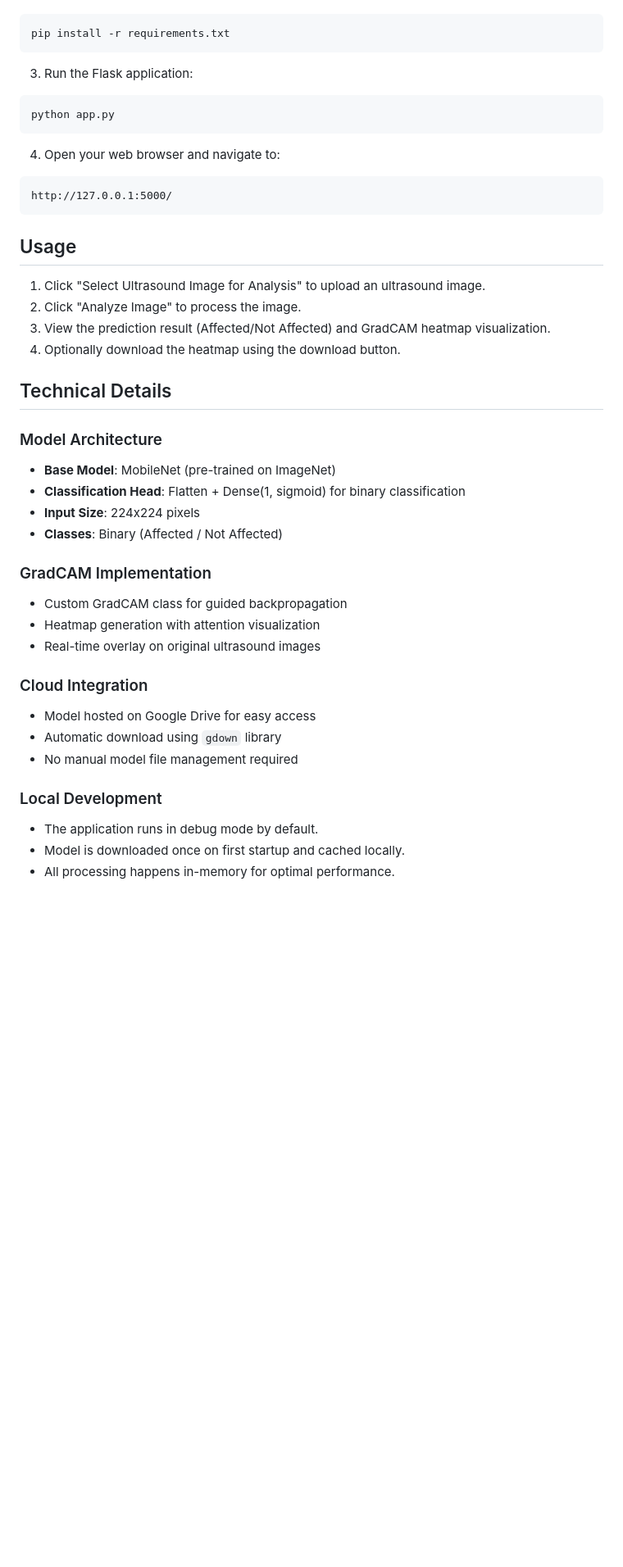
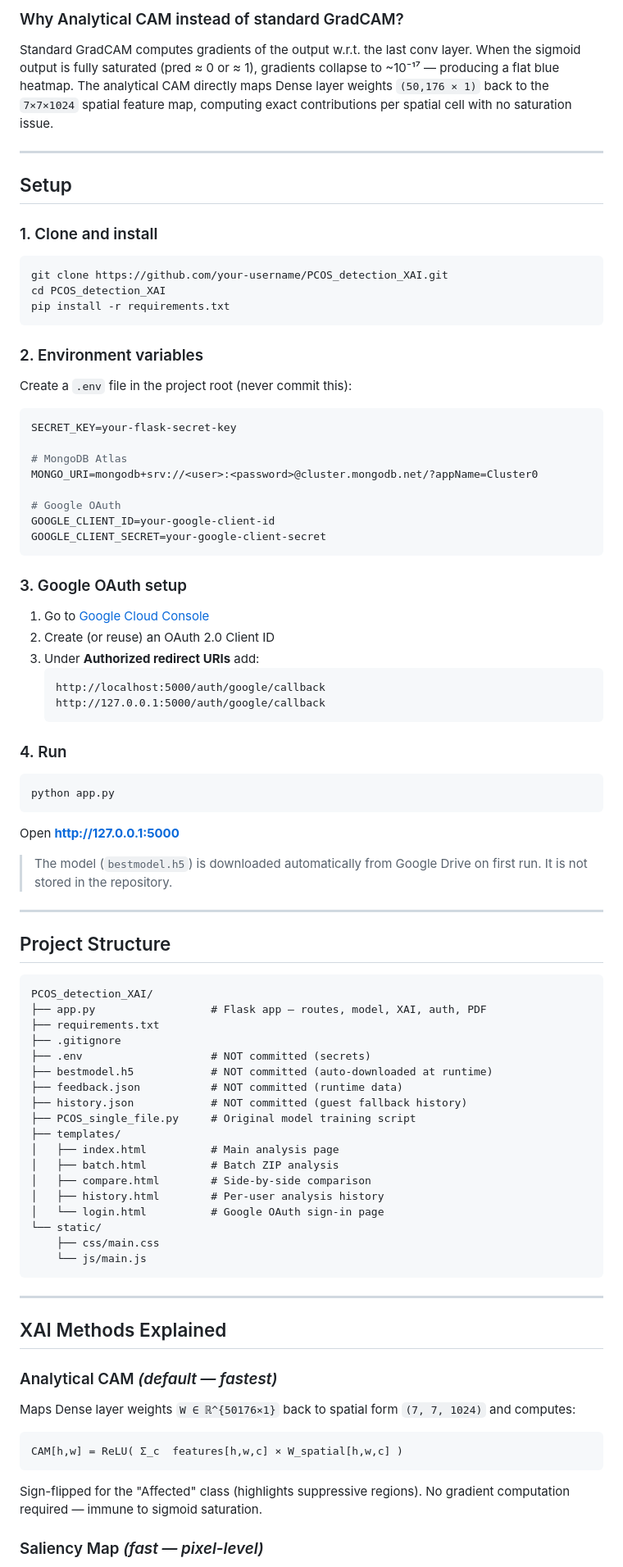
Before and after one commit to Vedant27672/PCOS_detection_XAI, a Markdown page: README.md, the part around one of its changes. Shown at 82% size. Rendered like a GitHub page; blank space fills up the shorter version.

Commit message:
Update README with full project documentation
Co-Authored-By: Claude Sonnet 4.6 <noreply@anthropic.com>

````diff
--- a/README.md
+++ b/README.md
@@ -33,47 +69,92 @@ This project is a Flask-based web application for detecting Polycystic Ovary Syn
+### Why Analytical CAM instead of standard GradCAM?
+
+Standard GradCAM computes gradients of the output w.r.t. the last conv layer. When the sigmoid output is fully saturated (pred ≈ 0 or ≈ 1), gradients collapse to ~10⁻¹⁷ — producing a flat blue heatmap. The analytical CAM directly maps Dense layer weights `(50,176 × 1)` back to the `7×7×1024` spatial feature map, computing exact contributions per spatial cell with no saturation issue.
+
+---
+
+## Setup
+
+### 1. Clone and install
 
 ```bash
+git clone https://github.com/your-username/PCOS_detection_XAI.git
+cd PCOS_detection_XAI
 pip install -r requirements.txt
 ```
 
-3. Run the Flask application:
+### 2. Environment variables
+
+Create a `.env` file in the project root (never commit this):
+
+```env
+SECRET_KEY=your-flask-secret-key
+
+# MongoDB Atlas
+MONGO_URI=mongodb+srv://<user>:<password>@cluster.mongodb.net/?appName=Cluster0
+
+# Google OAuth
+GOOGLE_CLIENT_ID=your-google-client-id
+GOOGLE_CLIENT_SECRET=your-google-client-secret
+```
+
+### 3. Google OAuth setup
+
+1. Go to [Google Cloud Console](https://console.cloud.google.com/apis/credentials)
+2. Create (or reuse) an OAuth 2.0 Client ID
+3. Under **Authorized redirect URIs** add:
+   ```
+   http://localhost:5000/auth/google/callback
+   http://127.0.0.1:5000/auth/google/callback
+   ```
+
+### 4. Run
 
 ```bash
 python app.py
 ```
 
-4. Open your web browser and navigate to:
+Open **http://127.0.0.1:5000**
+
+> The model (`bestmodel.h5`) is downloaded automatically from Google Drive on first run. It is not stored in the repository.
+
+---
+
+## Project Structure
 
 ```
-http://127.0.0.1:5000/
+PCOS_detection_XAI/
+├── app.py                  # Flask app — routes, model, XAI, auth, PDF
+├── requirements.txt
+├── .gitignore
+├── .env                    # NOT committed (secrets)
+├── bestmodel.h5            # NOT committed (auto-downloaded at runtime)
+├── feedback.json           # NOT committed (runtime data)
+├── history.json            # NOT committed (guest fallback history)
+├── PCOS_single_file.py     # Original model training script
+├── templates/
+│   ├── index.html          # Main analysis page
+│   ├── batch.html          # Batch ZIP analysis
+│   ├── compare.html        # Side-by-side comparison
+│   ├── history.html        # Per-user analysis history
+│   └── login.html          # Google OAuth sign-in page
+└── static/
+    ├── css/main.css
+    └── js/main.js
 ```
 
-## Usage
+---
 
-1. Click "Select Ultrasound Image for Analysis" to upload an ultrasound image.
-2. Click "Analyze Image" to process the image.
-3. View the prediction result (Affected/Not Affected) and GradCAM heatmap visualization.
-4. Optionally download the heatmap using the download button.
+## XAI Methods Explained
 
-## Technical Details
+### Analytical CAM *(default — fastest)*
 
-### Model Architecture
-- **Base Model**: MobileNet (pre-trained on ImageNet)
-- **Classification Head**: Flatten + Dense(1, sigmoid) for binary classification
-- **Input Size**: 224x224 pixels
-- **Classes**: Binary (Affected / Not Affected)
+Maps Dense layer weights `W ∈ ℝ^{50176×1}` back to spatial form `(7, 7, 1024)` and computes:
 
-### GradCAM Implementation
-- Custom GradCAM class for guided backpropagation
-- Heatmap generation with attention visualization
-- Real-time overlay on original ultrasound images
+```
+CAM[h,w] = ReLU( Σ_c  features[h,w,c] × W_spatial[h,w,c] )
+```
 
-### Cloud Integration
-- Model hosted on Google Drive for easy access
-- Automatic download using `gdown` library
-- No manual model file management required
+Sign-flipped for the "Affected" class (highlights suppressive regions). No gradient computation required — immune to sigmoid saturation.
 
-### Local Development
-- The application runs in debug mode by default.
-- Model is downloaded once on first startup and cached locally.
-- All processing happens in-memory for optimal performance.
+### Saliency Map *(fast — pixel-level)*
 
````
Also changed, not shown: other parts of README.md (+117 -46 lines).
